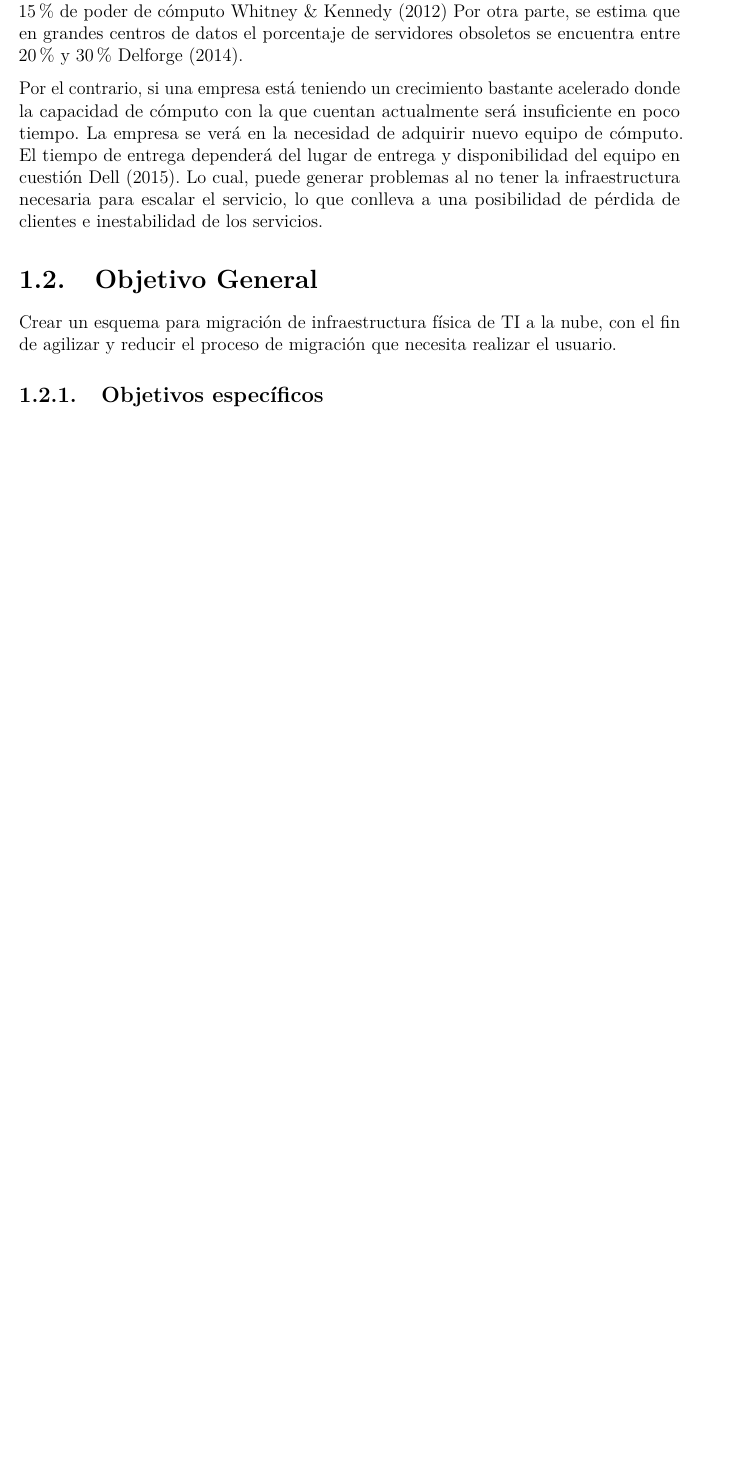
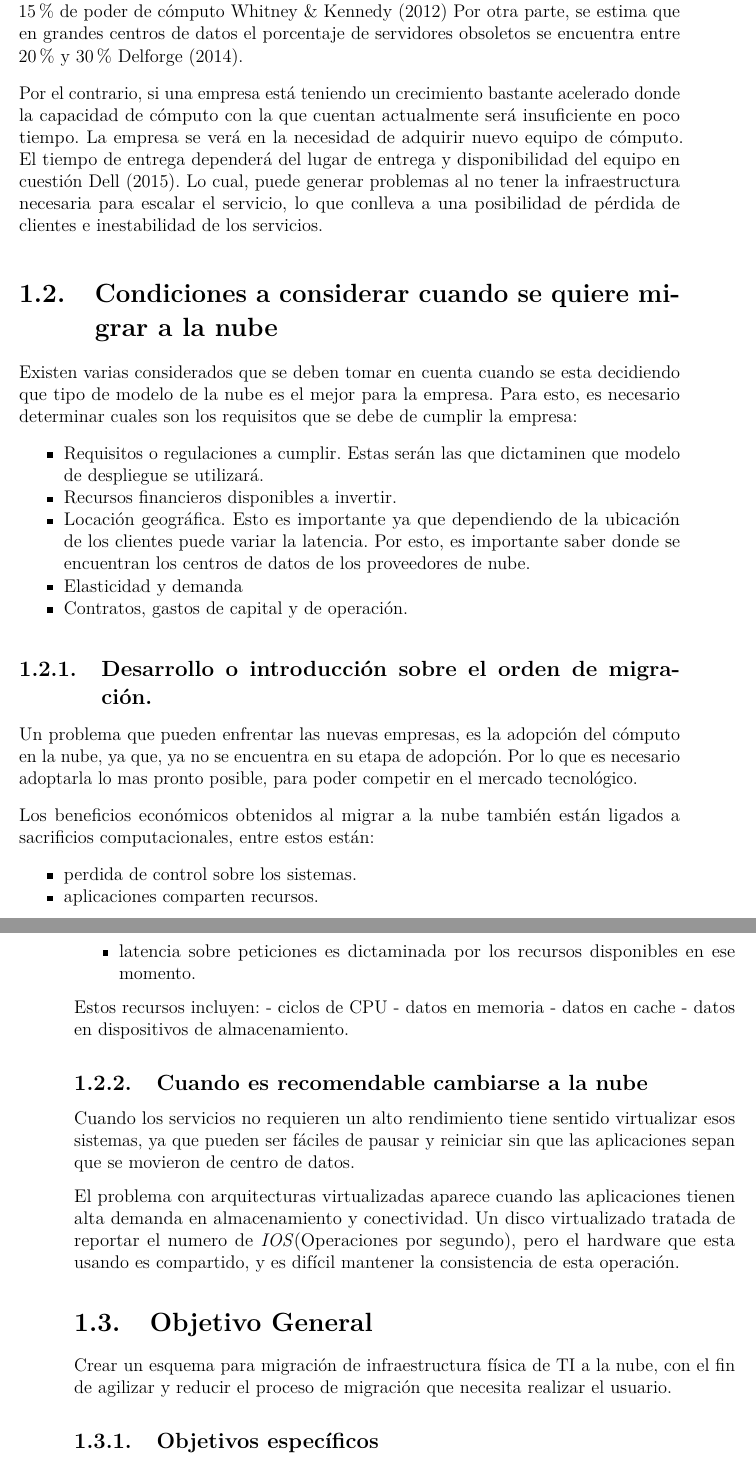
Before and after one commit to ChristianGastelum/githubTesis, a LaTeX thesis (_book/thesis.tex): part of page 18 of 38 before the commit and two parts of pages 18 and 19 of 38 after it, the two joined at a grey line, cut so that both start at the same text, the shorter picture padded with empty space. Compiled offline with pdfLaTeX.

Commit message:
18 octubre

```diff
--- a/_book/thesis.tex
+++ b/_book/thesis.tex
@@ -297,6 +301,70 @@ lugar de entrega y disponibilidad del equipo en cuestión Dell (2015). Lo
 cual, puede generar problemas al no tener la infraestructura necesaria
 para escalar el servicio, lo que conlleva a una posibilidad de pérdida
 de clientes e inestabilidad de los servicios.
+
+\hypertarget{condiciones-a-considerar-cuando-se-quiere-migrar-a-la-nube}{%
+\section{Condiciones a considerar cuando se quiere migrar a la
+nube}\label{condiciones-a-considerar-cuando-se-quiere-migrar-a-la-nube}}
+
+Existen varias considerados que se deben tomar en cuenta cuando se esta
+decidiendo que tipo de modelo de la nube es el mejor para la empresa.
+Para esto, es necesario determinar cuales son los requisitos que se debe
+de cumplir la empresa:
+\begin{itemize}
+\tightlist
+\item
+  Requisitos o regulaciones a cumplir. Estas serán las que dictaminen
+  que modelo de despliegue se utilizará.
+\item
+  Recursos financieros disponibles a invertir.
+\item
+  Locación geográfica. Esto es importante ya que dependiendo de la
+  ubicación de los clientes puede variar la latencia. Por esto, es
+  importante saber donde se encuentran los centros de datos de los
+  proveedores de nube.
+\item
+  Elasticidad y demanda
+\item
+  Contratos, gastos de capital y de operación.
+\end{itemize}
+\hypertarget{desarrollo-o-introduccion-sobre-el-orden-de-migracion.}{%
+\subsection{Desarrollo o introducción sobre el orden de
+migración.}\label{desarrollo-o-introduccion-sobre-el-orden-de-migracion.}}
+
+Un problema que pueden enfrentar las nuevas empresas, es la adopción del
+cómputo en la nube, ya que, ya no se encuentra en su etapa de adopción.
+Por lo que es necesario adoptarla lo mas pronto posible, para poder
+competir en el mercado tecnológico.
+
+Los beneficios económicos obtenidos al migrar a la nube también están
+ligados a sacrificios computacionales, entre estos están:
+\begin{itemize}
+\tightlist
+\item
+  perdida de control sobre los sistemas.
+\item
+  aplicaciones comparten recursos.
+\item
+  latencia sobre peticiones es dictaminada por los recursos disponibles
+  en ese momento.
+\end{itemize}
+Estos recursos incluyen: - ciclos de CPU - datos en memoria - datos en
+cache - datos en dispositivos de almacenamiento.
+
+\hypertarget{cuando-es-recomendable-cambiarse-a-la-nube}{%
+\subsection{Cuando es recomendable cambiarse a la
+nube}\label{cuando-es-recomendable-cambiarse-a-la-nube}}
+
+Cuando los servicios no requieren un alto rendimiento tiene sentido
+virtualizar esos sistemas, ya que pueden ser fáciles de pausar y
+reiniciar sin que las aplicaciones sepan que se movieron de centro de
+datos.
+
+El problema con arquitecturas virtualizadas aparece cuando las
+aplicaciones tienen alta demanda en almacenamiento y conectividad. Un
+disco virtualizado tratada de reportar el numero de
+\emph{IOS}(Operaciones por segundo), pero el hardware que esta usando es
+compartido, y es difícil mantener la consistencia de esta operación.
 
 \hypertarget{objetivo-general}{%
 \section{Objetivo General}\label{objetivo-general}}
```
Also changed, not shown: 01-chap1.pdf (added), _book/thesis.pdf, _book/thesis.tex (50 more changed lines), 2 other files.
